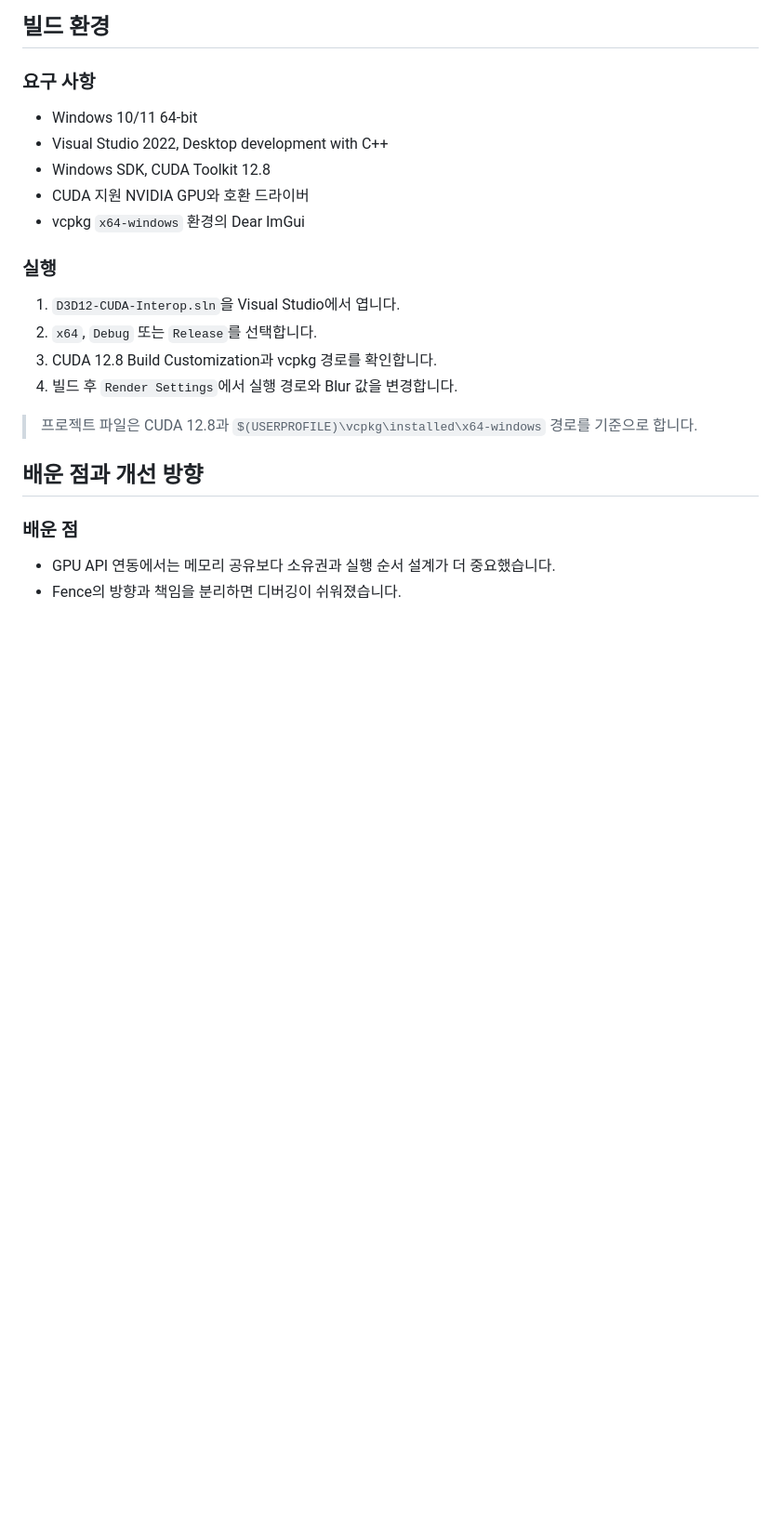
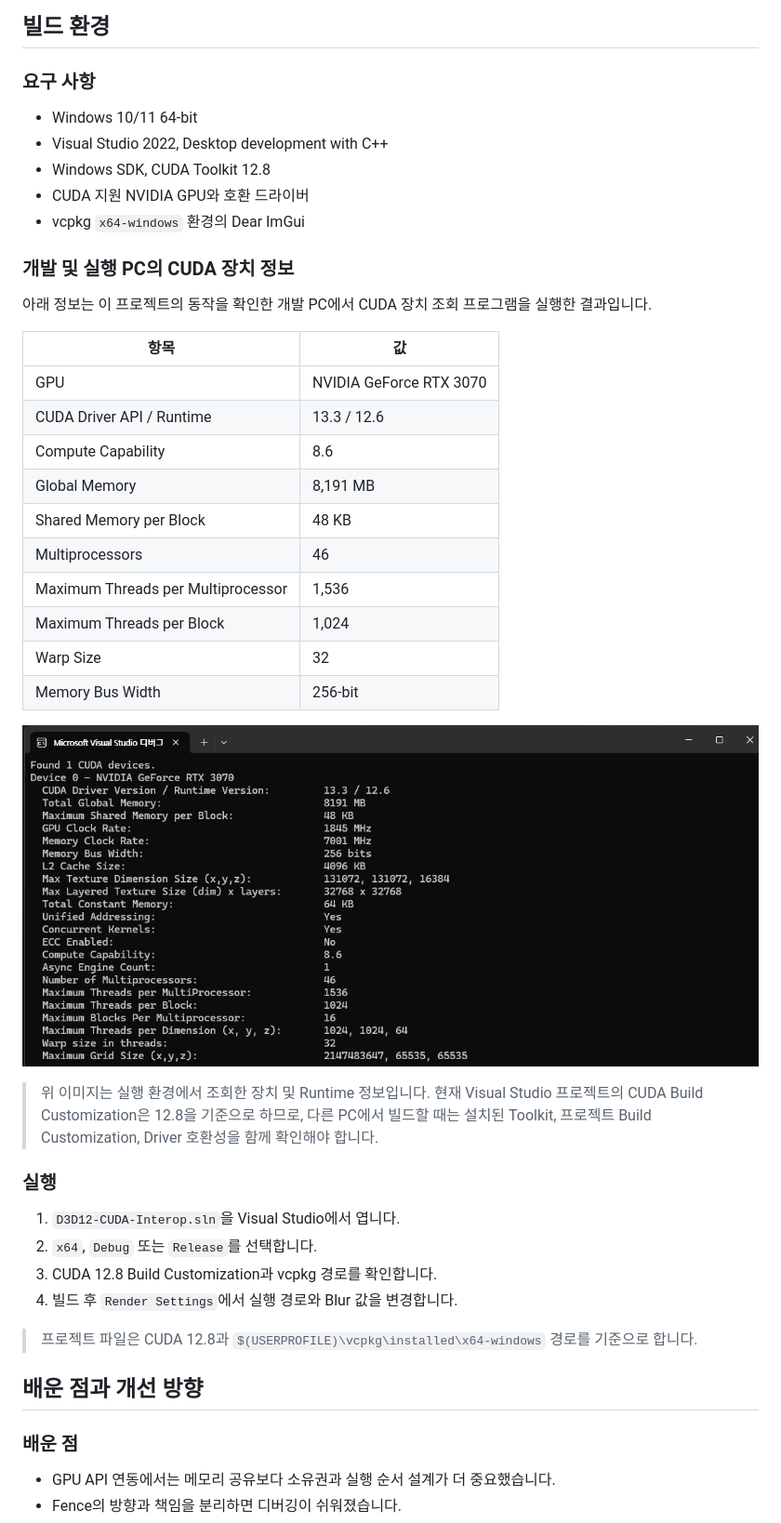
Before and after one commit to KidenyBeen/D3D12-CUDA-Interop, a Markdown page: README.md, the part around one of its changes. Shown at 93% size. Rendered like a GitHub page; pictures changed too: docs/images/cuda-device-info-rtx3070.png (added); blank space fills up the shorter version.

```diff
--- a/README.md
+++ b/README.md
@@ -143,6 +150,27 @@ Gaussian Blur는 가로·세로 2-pass separable 방식입니다. Pixel Shader,
 - CUDA 지원 NVIDIA GPU와 호환 드라이버
 - vcpkg `x64-windows` 환경의 Dear ImGui
 
+### 개발 및 실행 PC의 CUDA 장치 정보
+
+아래 정보는 이 프로젝트의 동작을 확인한 개발 PC에서 CUDA 장치 조회 프로그램을 실행한 결과입니다.
+
+| 항목 | 값 |
+|---|---|
+| GPU | NVIDIA GeForce RTX 3070 |
+| CUDA Driver API / Runtime | 13.3 / 12.6 |
+| Compute Capability | 8.6 |
+| Global Memory | 8,191 MB |
+| Shared Memory per Block | 48 KB |
+| Multiprocessors | 46 |
+| Maximum Threads per Multiprocessor | 1,536 |
+| Maximum Threads per Block | 1,024 |
+| Warp Size | 32 |
+| Memory Bus Width | 256-bit |
+
+![개발 PC의 CUDA 장치 정보](docs/images/cuda-device-info-rtx3070.png)
+
+> 위 이미지는 실행 환경에서 조회한 장치 및 Runtime 정보입니다. 현재 Visual Studio 프로젝트의 CUDA Build Customization은 12.8을 기준으로 하므로, 다른 PC에서 빌드할 때는 설치된 Toolkit, 프로젝트 Build Customization, Driver 호환성을 함께 확인해야 합니다.
+
 ### 실행
 
 1. `D3D12-CUDA-Interop.sln`을 Visual Studio에서 엽니다.
```
Also changed, not shown: other parts of README.md (+20 -0 lines).
